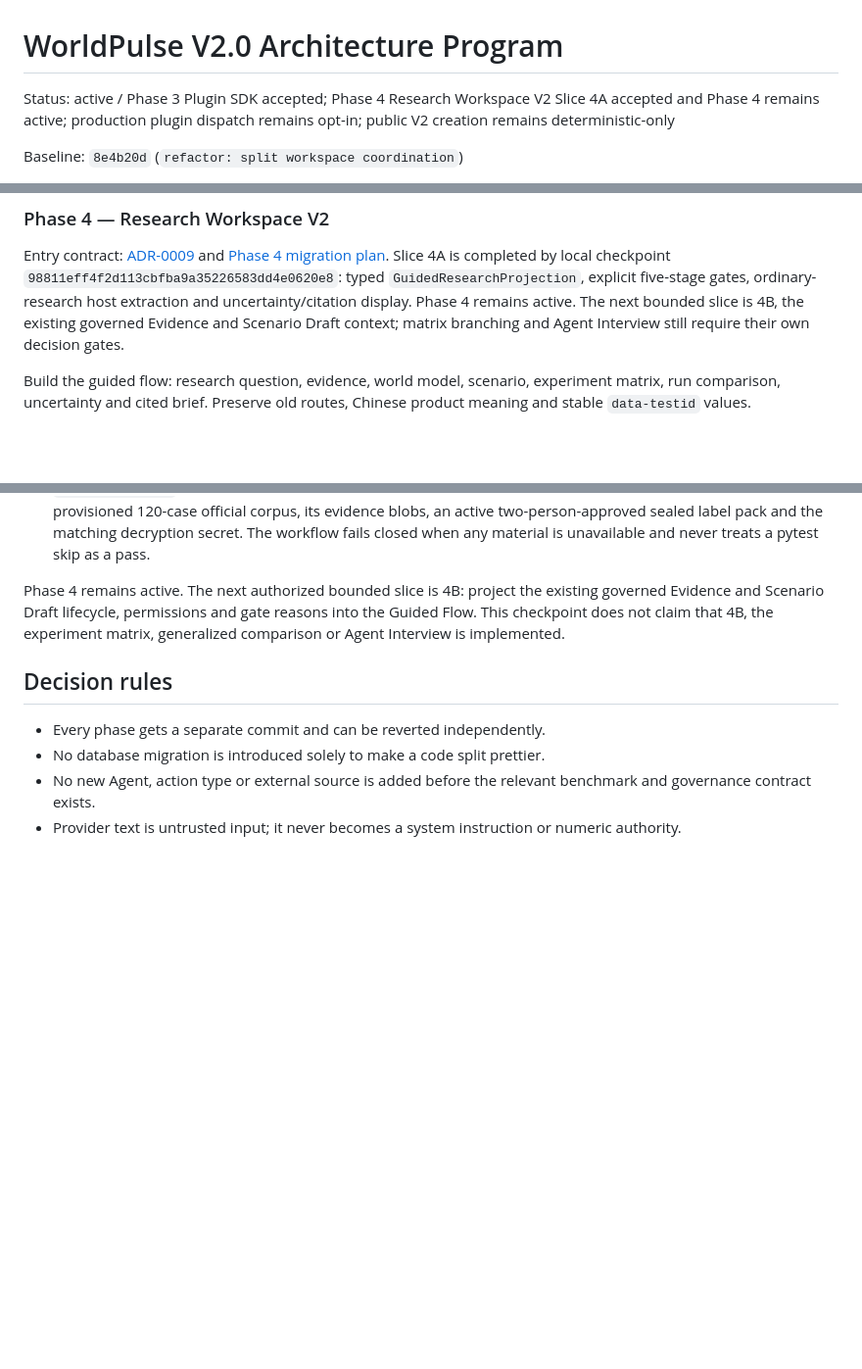
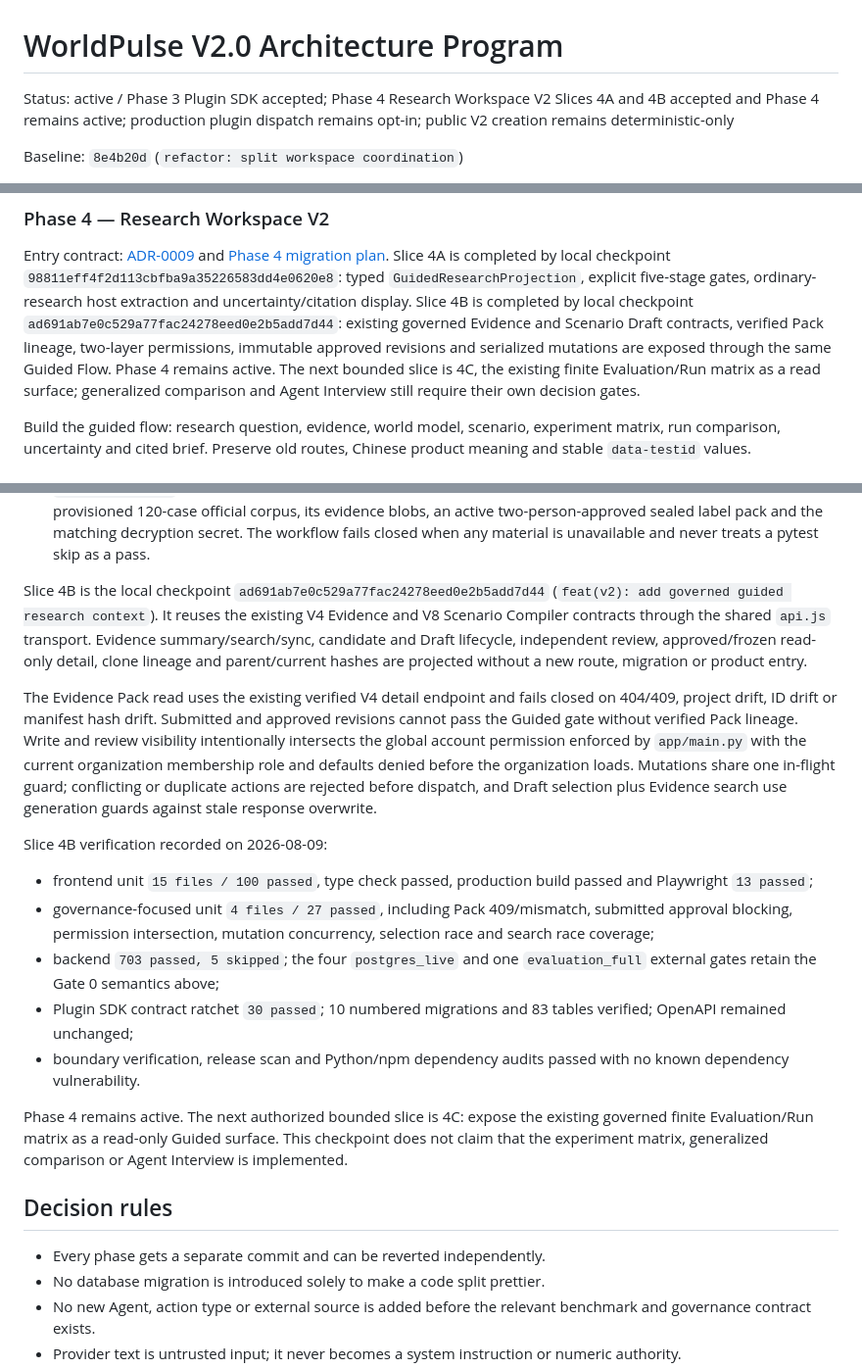
Before and after one commit to wangyufanshuai/worldpulse, a Markdown page: docs/architecture/v2.0-architecture-program.md, 3 parts joined by grey strips. Shown at 98% size. GitHub-like rendering; blank space fills up the shorter version.

Commit message:
docs(v2): close guided governance phase

```diff
--- a/docs/architecture/v2.0-architecture-program.md
+++ b/docs/architecture/v2.0-architecture-program.md
@@ -1,6 +1,6 @@
 # WorldPulse V2.0 Architecture Program
 
-Status: active / Phase 3 Plugin SDK accepted; Phase 4 Research Workspace V2 Slice 4A accepted and Phase 4 remains active; production plugin dispatch remains opt-in; public V2 creation remains deterministic-only
+Status: active / Phase 3 Plugin SDK accepted; Phase 4 Research Workspace V2 Slices 4A and 4B accepted and Phase 4 remains active; production plugin dispatch remains opt-in; public V2 creation remains deterministic-only
 
 Baseline: `8e4b20d` (`refactor: split workspace coordination`)
 
@@ -118,9 +118,13 @@ Entry contract: [ADR-0009](adr/0009-research-workspace-v2-guided-flow.md) and
 completed by local checkpoint
 `98811eff4f2d113cbfba9a35226583dd4e0620e8`: typed
 `GuidedResearchProjection`, explicit five-stage gates, ordinary-research host
-extraction and uncertainty/citation display. Phase 4 remains active. The next
-bounded slice is 4B, the existing governed Evidence and Scenario Draft context;
-matrix branching and Agent Interview still require their own decision gates.
+extraction and uncertainty/citation display. Slice 4B is completed by local
+checkpoint `ad691ab7e0c529a77fac24278eed0e2b5add7d44`: existing governed
+Evidence and Scenario Draft contracts, verified Pack lineage, two-layer
+permissions, immutable approved revisions and serialized mutations are exposed
+through the same Guided Flow. Phase 4 remains active. The next bounded slice is
+4C, the existing finite Evaluation/Run matrix as a read surface; generalized
+comparison and Agent Interview still require their own decision gates.
 
 Build the guided flow: research question, evidence, world model, scenario,
 experiment matrix, run comparison, uncertainty and cited brief. Preserve old
@@ -551,10 +555,42 @@ Gate 0 clarification recorded on 2026-08-09:
   matching decryption secret. The workflow fails closed when any material is
   unavailable and never treats a pytest skip as a pass.
 
-Phase 4 remains active. The next authorized bounded slice is 4B: project the
-existing governed Evidence and Scenario Draft lifecycle, permissions and gate
-reasons into the Guided Flow. This checkpoint does not claim that 4B, the
-experiment matrix, generalized comparison or Agent Interview is implemented.
+Slice 4B is the local checkpoint
+`ad691ab7e0c529a77fac24278eed0e2b5add7d44` (`feat(v2): add governed guided
+research context`). It reuses the existing V4 Evidence and V8 Scenario Compiler
+contracts through the shared `api.js` transport. Evidence summary/search/sync,
+candidate and Draft lifecycle, independent review, approved/frozen read-only
+detail, clone lineage and parent/current hashes are projected without a new
+route, migration or product entry.
+
+The Evidence Pack read uses the existing verified V4 detail endpoint and fails
+closed on 404/409, project drift, ID drift or manifest hash drift. Submitted and
+approved revisions cannot pass the Guided gate without verified Pack lineage.
+Write and review visibility intentionally intersects the global account
+permission enforced by `app/main.py` with the current organization membership
+role and defaults denied before the organization loads. Mutations share one
+in-flight guard; conflicting or duplicate actions are rejected before dispatch,
+and Draft selection plus Evidence search use generation guards against stale
+response overwrite.
+
+Slice 4B verification recorded on 2026-08-09:
+
+- frontend unit `15 files / 100 passed`, type check passed, production build
+  passed and Playwright `13 passed`;
+- governance-focused unit `4 files / 27 passed`, including Pack 409/mismatch,
+  submitted approval blocking, permission intersection, mutation concurrency,
+  selection race and search race coverage;
+- backend `703 passed, 5 skipped`; the four `postgres_live` and one
+  `evaluation_full` external gates retain the Gate 0 semantics above;
+- Plugin SDK contract ratchet `30 passed`; 10 numbered migrations and 83
+  tables verified; OpenAPI remained unchanged;
+- boundary verification, release scan and Python/npm dependency audits passed
+  with no known dependency vulnerability.
+
+Phase 4 remains active. The next authorized bounded slice is 4C: expose the
+existing governed finite Evaluation/Run matrix as a read-only Guided surface.
+This checkpoint does not claim that the experiment matrix, generalized
+comparison or Agent Interview is implemented.
 
 ## Decision rules
 
```
Also changed, not shown: docs/architecture/phase4-research-workspace-v2-plan.md (+28 -6 lines), 1 other file.
